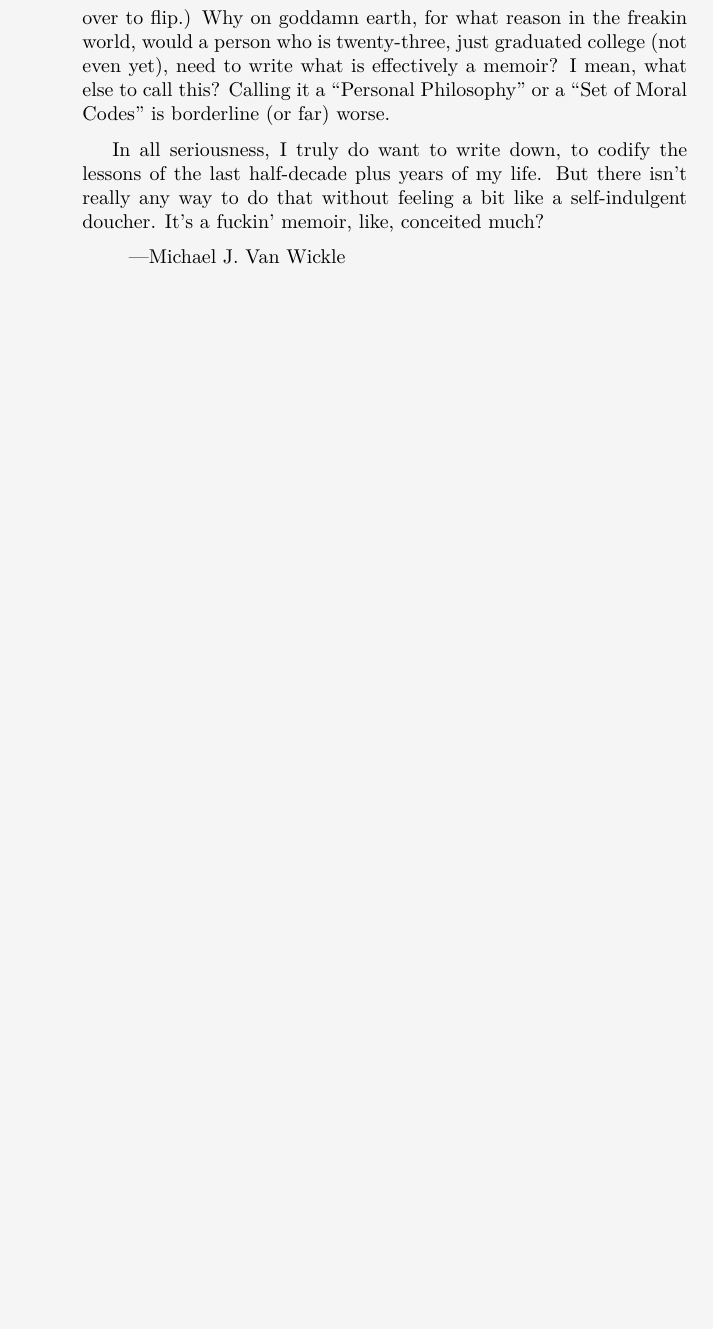
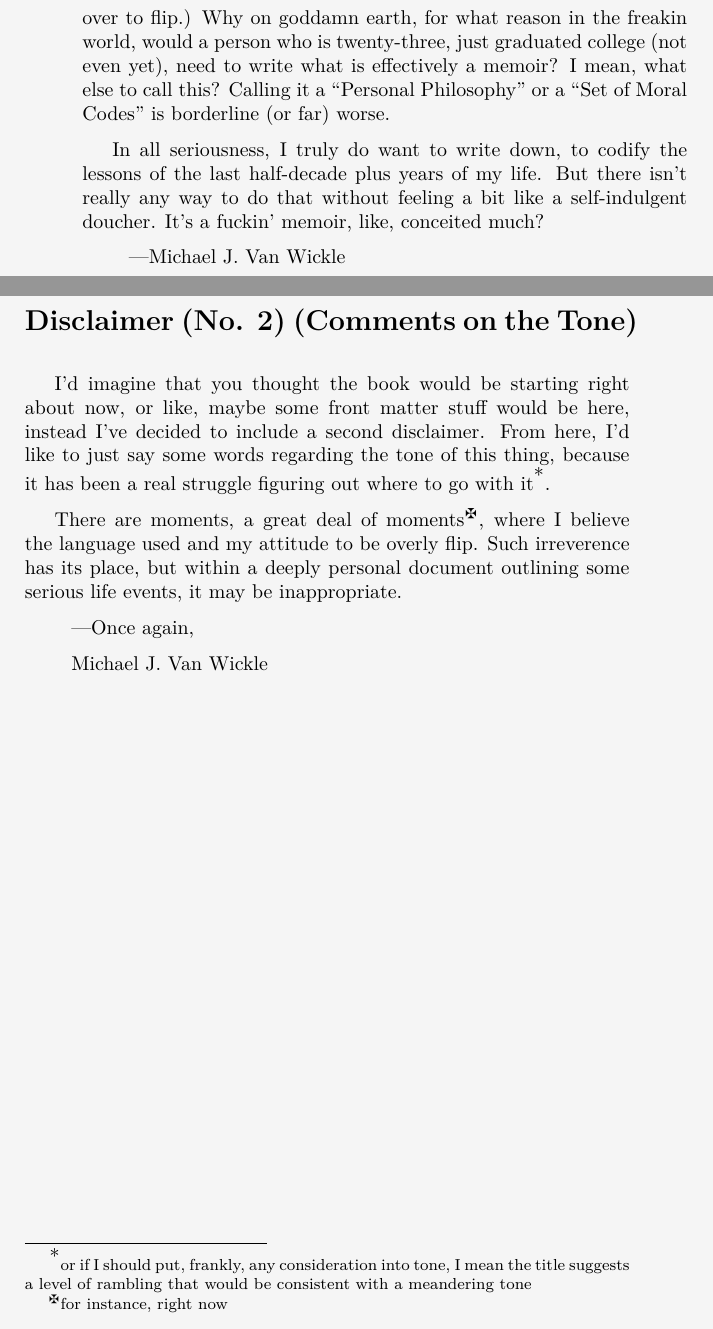
Before and after one commit to mvwicky/ButIDigress, a LaTeX thesis (butidigress.tex): part of page 4 of 74 before the commit and two parts of pages 4 and 5 of 76 after it, the two joined at a grey line, cut so that both start at the same text, the shorter picture padded with empty space. Compiled offline with XeLaTeX; a missing font is replaced by an installed copy or a similar font.

Commit message:
added secondary disclaimer

```diff
--- a/butidigress.tex
+++ b/butidigress.tex
@@ -69,5 +69,22 @@ It's a fuckin' memoir, like, conceited much?}
 
 \noindent\hspace*{2em} ---Michael J. Van Wickle
 \vspace*{\fill}
+\newpage
+
+\setcounter{footnote}{0}
+\newcommand{\disctwo}{Disclaimer (No. 2) (Comments on the Tone)}
+{\centering\bfseries\Large \disctwo}
+\markright{\disctwo}\addcontentsline{toc}{chapter}{\disctwo}\label{chap:disctwo}
+
+{\normalsize I'd imagine that you thought the book would be starting right about now, or like, maybe some front matter stuff would be here, instead I've decided to include a second disclaimer.
+From here, I'd like to just say some words regarding the tone of this thing, because it has been a real struggle figuring out where to go with it\footnote{or if I should put, frankly, any consideration into tone, I mean the title suggests a level of rambling that would be consistent with a meandering tone}.
+
+There are moments, a great deal of moments\footnote{for instance, right now}, where I believe the language used and my attitude to be overly flip.
+Such irreverence has its place, but within a deeply personal document outlining some serious life events, it may be inappropriate.}
+
+\noindent\hspace*{2em} ---Once again,
+
+\noindent\hspace*{2em} Michael J. Van Wickle
+\vspace*{\fill}
 
 \setlength{\parskip}{0in}
```
Also changed, not shown: butidigress.tex (4 more changed lines).
